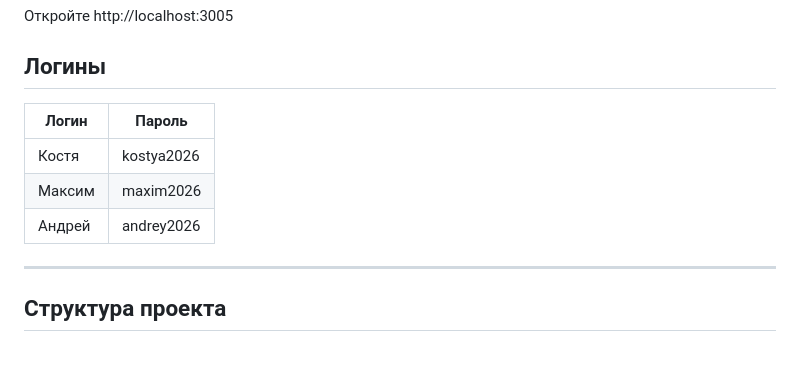
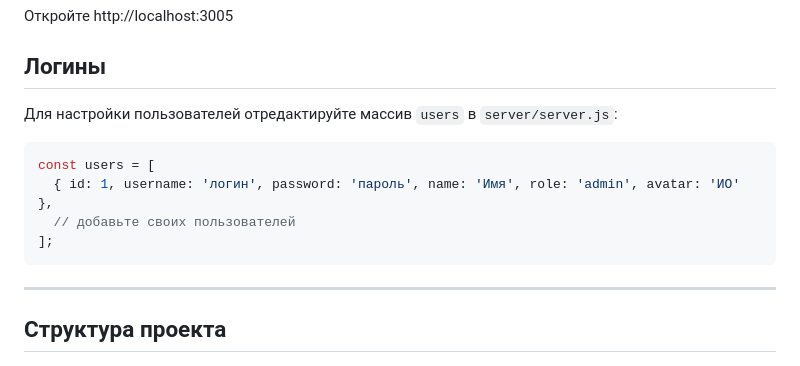
Before and after one commit to AndrewF250/CRM, a Markdown page: README.md, the part around the change. Rendered like a GitHub page.

Commit message:
Remove credentials from README, add setup instructions

````diff
--- a/README.md
+++ b/README.md
@@ -15,11 +15,14 @@ node server.js          # запустить сервер на порту 3005
 
 ## Логины
 
-| Логин | Пароль |
-|-------|--------|
-| Костя | kostya2026 |
-| Максим | maxim2026 |
-| Андрей | andrey2026 |
+Для настройки пользователей отредактируйте массив `users` в `server/server.js`:
+
+```js
+const users = [
+  { id: 1, username: 'логин', password: 'пароль', name: 'Имя', role: 'admin', avatar: 'ИО' },
+  // добавьте своих пользователей
+];
+```
 
 ---
 
````
